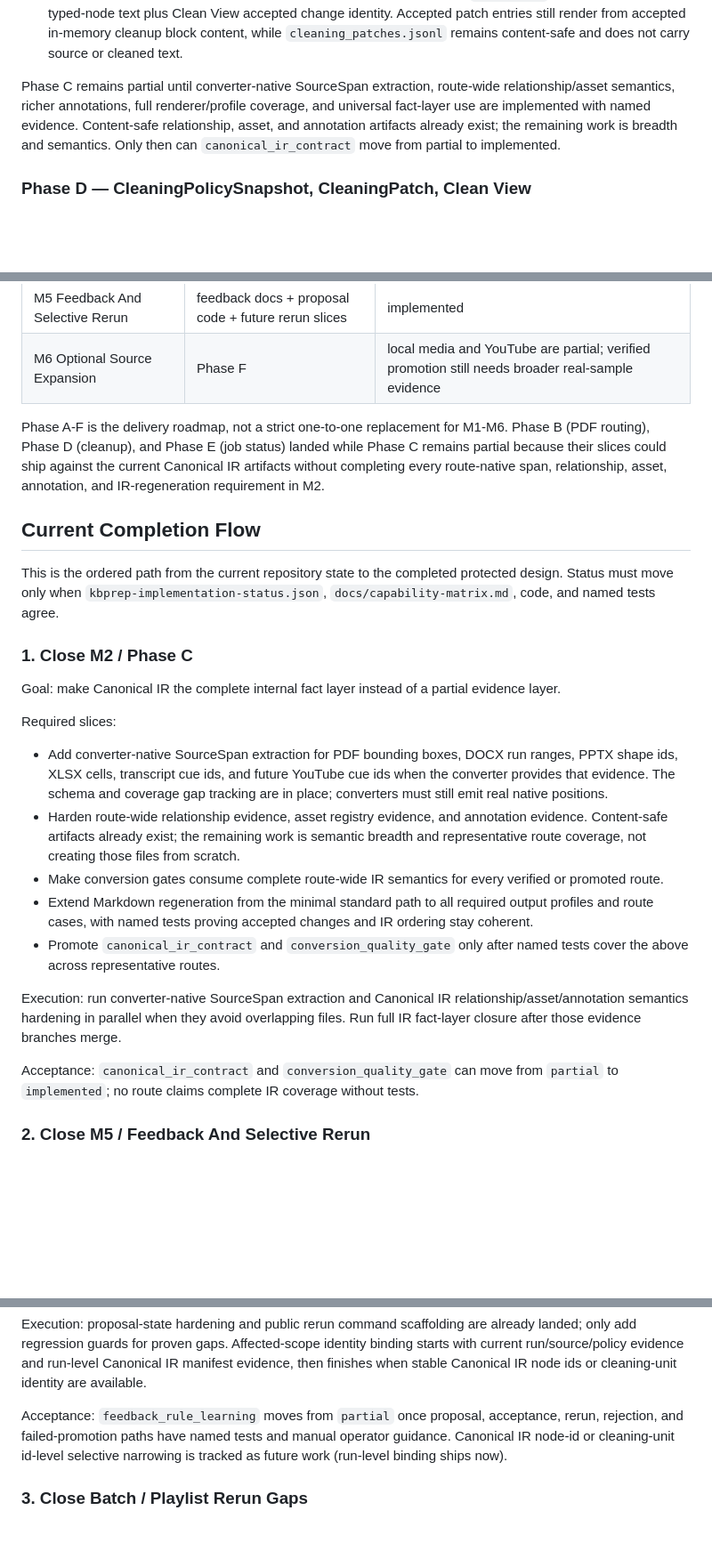
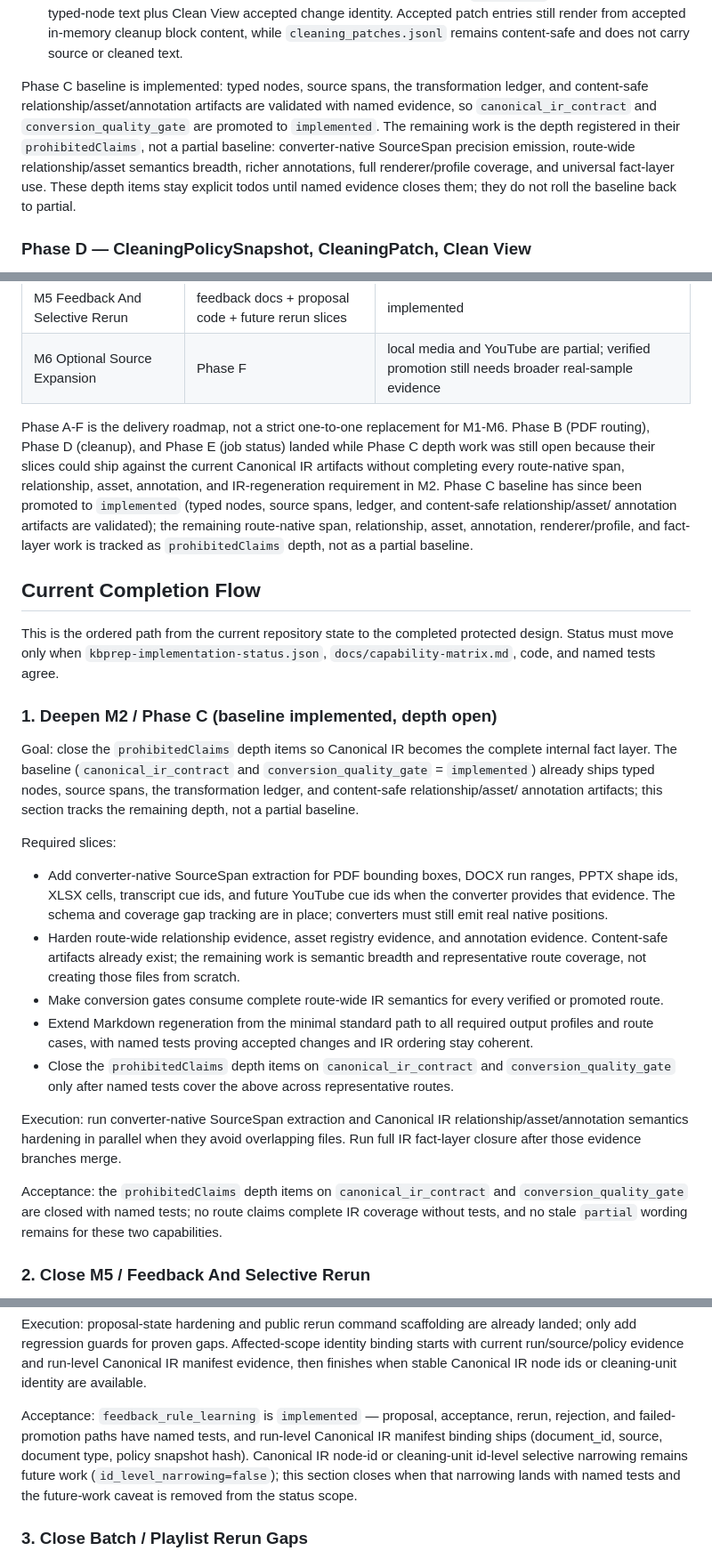
Before and after one commit to maple192600-LI/kbprep, a Markdown page: docs/development/development-roadmap.md, 3 parts joined by grey strips. Shown at 89% size. GitHub-like rendering; blank space fills up the shorter version.

Commit message:
docs: align roadmap and completion plan with implemented CIR/feedback baseline
Recent commits promoted canonical_ir_contract, conversion_quality_gate, and feedback_rule_learning to implemented (status JSON and capability-matrix table were already synced), but development-roadmap.md and the 2026-06-25 completion plan still carried stale partial-to-implemented wording in narrative paragraphs, the progress table, and branch steps. Rewrite those references to baseline-implemented plus prohibitedClaims-depth-open so the maintained docs match the status source of truth.

```diff
--- a/docs/development/development-roadmap.md
+++ b/docs/development/development-roadmap.md
@@ -148,12 +148,15 @@ Slices:
   cleanup block content, while `cleaning_patches.jsonl` remains content-safe
   and does not carry source or cleaned text.
 
-Phase C remains partial until converter-native SourceSpan extraction,
-route-wide relationship/asset semantics, richer annotations,
-full renderer/profile coverage, and universal fact-layer use are implemented
-with named evidence. Content-safe relationship, asset, and annotation artifacts
-already exist; the remaining work is breadth and semantics. Only then can
-`canonical_ir_contract` move from partial to implemented.
+Phase C baseline is implemented: typed nodes, source spans, the transformation
+ledger, and content-safe relationship/asset/annotation artifacts are validated
+with named evidence, so `canonical_ir_contract` and `conversion_quality_gate`
+are promoted to `implemented`. The remaining work is the depth registered in
+their `prohibitedClaims`, not a partial baseline: converter-native SourceSpan
+precision emission, route-wide relationship/asset semantics breadth, richer
+annotations, full renderer/profile coverage, and universal fact-layer use.
+These depth items stay explicit todos until named evidence closes them; they
+do not roll the baseline back to partial.
 
 ### Phase D — CleaningPolicySnapshot, CleaningPatch, Clean View
 
@@ -303,9 +306,14 @@ sample evidence agree.
 
 Phase A-F is the delivery roadmap, not a strict one-to-one replacement for
 M1-M6. Phase B (PDF routing), Phase D (cleanup), and Phase E (job status)
-landed while Phase C remains partial because their slices could ship against
-the current Canonical IR artifacts without completing every route-native span,
-relationship, asset, annotation, and IR-regeneration requirement in M2.
+landed while Phase C depth work was still open because their slices could ship
+against the current Canonical IR artifacts without completing every
+route-native span, relationship, asset, annotation, and IR-regeneration
+requirement in M2. Phase C baseline has since been promoted to `implemented`
+(typed nodes, source spans, ledger, and content-safe relationship/asset/
+annotation artifacts are validated); the remaining route-native span,
+relationship, asset, annotation, renderer/profile, and fact-layer work is
+tracked as `prohibitedClaims` depth, not as a partial baseline.
 
 ## Current Completion Flow
 
@@ -313,10 +321,14 @@ This is the ordered path from the current repository state to the completed
 protected design. Status must move only when `kbprep-implementation-status.json`,
 `docs/capability-matrix.md`, code, and named tests agree.
 
-### 1. Close M2 / Phase C
+### 1. Deepen M2 / Phase C (baseline implemented, depth open)
 
-Goal: make Canonical IR the complete internal fact layer instead of a partial
-evidence layer.
+Goal: close the `prohibitedClaims` depth items so Canonical IR becomes the
+complete internal fact layer. The baseline (`canonical_ir_contract` and
+`conversion_quality_gate` = `implemented`) already ships typed nodes, source
+spans, the transformation ledger, and content-safe relationship/asset/
+annotation artifacts; this section tracks the remaining depth, not a partial
+baseline.
 
 Required slices:
 
@@ -333,16 +345,19 @@ Required slices:
 - Extend Markdown regeneration from the minimal standard path to all required
   output profiles and route cases, with named tests proving accepted changes
   and IR ordering stay coherent.
-- Promote `canonical_ir_contract` and `conversion_quality_gate` only after
-  named tests cover the above across representative routes.
+- Close the `prohibitedClaims` depth items on `canonical_ir_contract` and
+  `conversion_quality_gate` only after named tests cover the above across
+  representative routes.
 
 Execution: run converter-native SourceSpan extraction and Canonical IR
 relationship/asset/annotation semantics hardening in parallel when they avoid
 overlapping files. Run full IR fact-layer closure after those evidence branches
 merge.
 
-Acceptance: `canonical_ir_contract` and `conversion_quality_gate` can move from
-`partial` to `implemented`; no route claims complete IR coverage without tests.
+Acceptance: the `prohibitedClaims` depth items on `canonical_ir_contract` and
+`conversion_quality_gate` are closed with named tests; no route claims complete
+IR coverage without tests, and no stale `partial` wording remains for these two
+capabilities.
 
 ### 2. Close M5 / Feedback And Selective Rerun
 
@@ -369,10 +384,13 @@ identity binding starts with current run/source/policy evidence and run-level
 Canonical IR manifest evidence, then finishes when stable Canonical IR node ids
 or cleaning-unit identity are available.
 
-Acceptance: `feedback_rule_learning` moves from `partial` once proposal,
-acceptance, rerun, rejection, and failed-promotion paths have named tests
-and manual operator guidance. Canonical IR node-id or cleaning-unit id-level
-selective narrowing is tracked as future work (run-level binding ships now).
+Acceptance: `feedback_rule_learning` is `implemented` — proposal, acceptance,
+rerun, rejection, and failed-promotion paths have named tests, and run-level
+Canonical IR manifest binding ships (document_id, source, document type,
+policy snapshot hash). Canonical IR node-id or cleaning-unit id-level selective
+narrowing remains future work (`id_level_narrowing=false`); this section closes
+when that narrowing lands with named tests and the future-work caveat is
+removed from the status scope.
 
 ### 3. Close Batch / Playlist Rerun Gaps
 
```
Also changed, not shown: other parts of docs/development/development-roadmap.md (+2 -2 lines), 1 other file.
